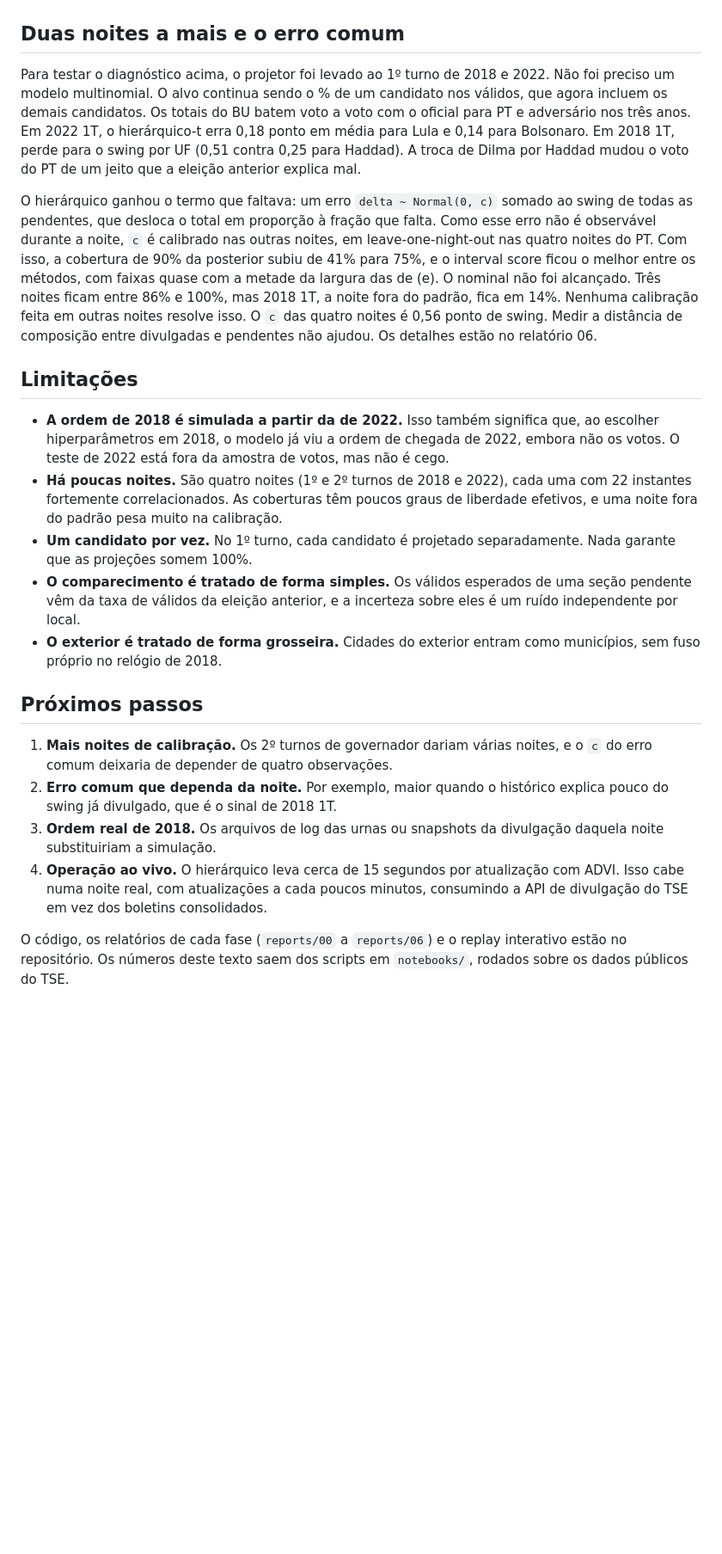
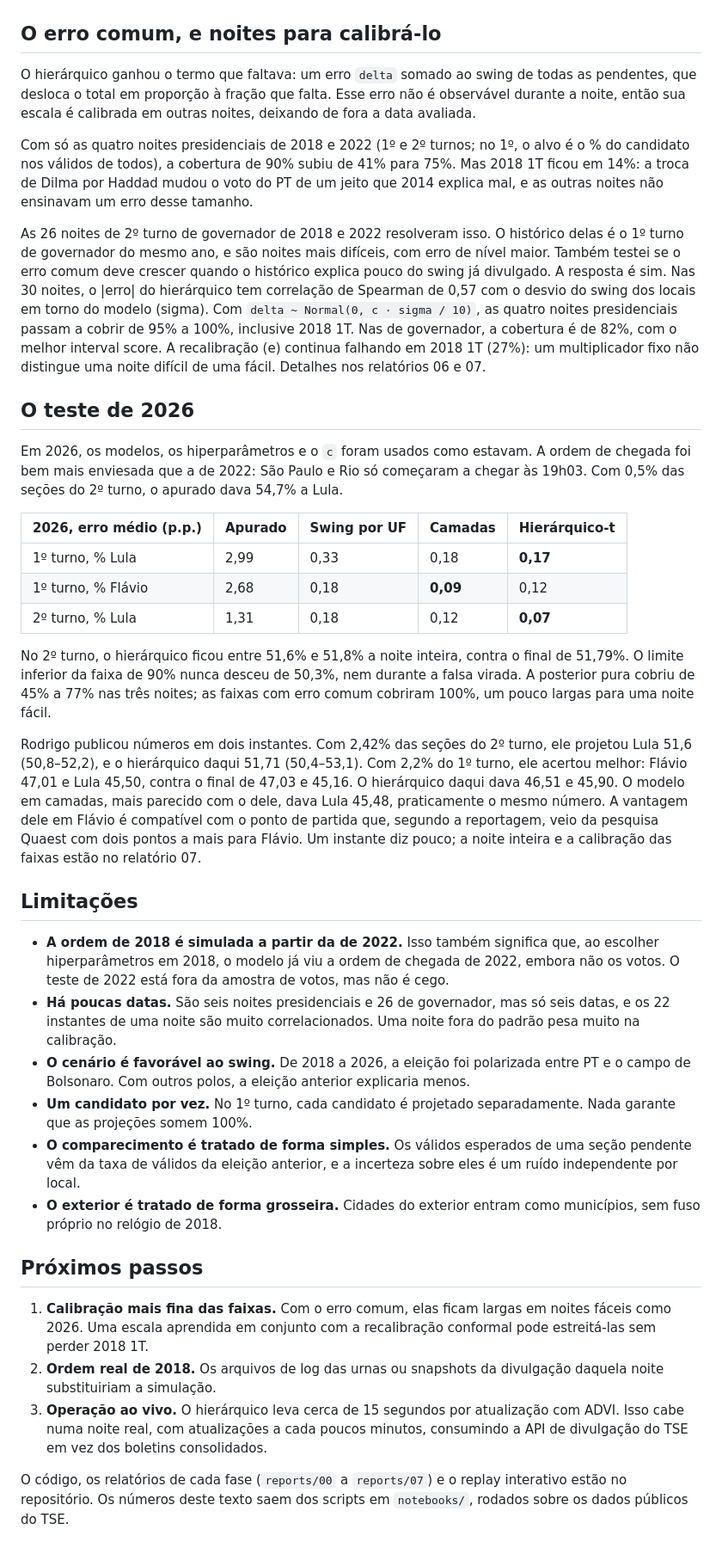
Before and after one commit to amycardoso/projetor-apuracao, a Markdown page: reports/artigo.md, the part around one of its changes. Shown at 86% size. GitHub-like rendering; blank space fills up the shorter version.

Commit message:
docs(artigo): novo enquadramento, governador e teste de 2026

```diff
--- a/reports/artigo.md
+++ b/reports/artigo.md
@@ -93,25 +99,41 @@ O conformal puro (d) resolve 2022, mas falha em 2018. Cada direção é calibrad
 
 ![Projeção e faixas ao longo da apuração de 2022](figures/04_faixa_2022.png)
 
-## Duas noites a mais e o erro comum
+## O erro comum, e noites para calibrá-lo
 
-Para testar o diagnóstico acima, o projetor foi levado ao 1º turno de 2018 e 2022. Não foi preciso um modelo multinomial. O alvo continua sendo o % de um candidato nos válidos, que agora incluem os demais candidatos. Os totais do BU batem voto a voto com o oficial para PT e adversário nos três anos. Em 2022 1T, o hierárquico-t erra 0,18 ponto em média para Lula e 0,14 para Bolsonaro. Em 2018 1T, perde para o swing por UF (0,51 contra 0,25 para Haddad). A troca de Dilma por Haddad mudou o voto do PT de um jeito que a eleição anterior explica mal.
+O hierárquico ganhou o termo que faltava: um erro `delta` somado ao swing de todas as pendentes, que desloca o total em proporção à fração que falta. Esse erro não é observável durante a noite, então sua escala é calibrada em outras noites, deixando de fora a data avaliada.
 
-O hierárquico ganhou o termo que faltava: um erro `delta ~ Normal(0, c)` somado ao swing de todas as pendentes, que desloca o total em proporção à fração que falta. Como esse erro não é observável durante a noite, `c` é calibrado nas outras noites, em leave-one-night-out nas quatro noites do PT. Com isso, a cobertura de 90% da posterior subiu de 41% para 75%, e o interval score ficou o melhor entre os métodos, com faixas quase com a metade da largura das de (e). O nominal não foi alcançado. Três noites ficam entre 86% e 100%, mas 2018 1T, a noite fora do padrão, fica em 14%. Nenhuma calibração feita em outras noites resolve isso. O `c` das quatro noites é 0,56 ponto de swing. Medir a distância de composição entre divulgadas e pendentes não ajudou. Os detalhes estão no relatório 06.
+Com só as quatro noites presidenciais de 2018 e 2022 (1º e 2º turnos; no 1º, o alvo é o % do candidato nos válidos de todos), a cobertura de 90% subiu de 41% para 75%. Mas 2018 1T ficou em 14%: a troca de Dilma por Haddad mudou o voto do PT de um jeito que 2014 explica mal, e as outras noites não ensinavam um erro desse tamanho.
+
+As 26 noites de 2º turno de governador de 2018 e 2022 resolveram isso. O histórico delas é o 1º turno de governador do mesmo ano, e são noites mais difíceis, com erro de nível maior. Também testei se o erro comum deve crescer quando o histórico explica pouco do swing já divulgado. A resposta é sim. Nas 30 noites, o |erro| do hierárquico tem correlação de Spearman de 0,57 com o desvio do swing dos locais em torno do modelo (sigma). Com `delta ~ Normal(0, c · sigma / 10)`, as quatro noites presidenciais passam a cobrir de 95% a 100%, inclusive 2018 1T. Nas de governador, a cobertura é de 82%, com o melhor interval score. A recalibração (e) continua falhando em 2018 1T (27%): um multiplicador fixo não distingue uma noite difícil de uma fácil. Detalhes nos relatórios 06 e 07.
+
+## O teste de 2026
+
+Em 2026, os modelos, os hiperparâmetros e o `c` foram usados como estavam. A ordem de chegada foi bem mais enviesada que a de 2022: São Paulo e Rio só começaram a chegar às 19h03. Com 0,5% das seções do 2º turno, o apurado dava 54,7% a Lula.
+
+| 2026, erro médio (p.p.) | Apurado | Swing por UF | Camadas | Hierárquico-t |
+|---|---|---|---|---|
+| 1º turno, % Lula | 2,99 | 0,33 | 0,18 | **0,17** |
+| 1º turno, % Flávio | 2,68 | 0,18 | **0,09** | 0,12 |
+| 2º turno, % Lula | 1,31 | 0,18 | 0,12 | **0,07** |
+
+No 2º turno, o hierárquico ficou entre 51,6% e 51,8% a noite inteira, contra o final de 51,79%. O limite inferior da faixa de 90% nunca desceu de 50,3%, nem durante a falsa virada. A posterior pura cobriu de 45% a 77% nas três noites; as faixas com erro comum cobriram 100%, um pouco largas para uma noite fácil.
+
+Rodrigo publicou números em dois instantes. Com 2,42% das seções do 2º turno, ele projetou Lula 51,6 (50,8–52,2), e o hierárquico daqui 51,71 (50,4–53,1). Com 2,2% do 1º turno, ele acertou melhor: Flávio 47,01 e Lula 45,50, contra o final de 47,03 e 45,16. O hierárquico daqui dava 46,51 e 45,90. O modelo em camadas, mais parecido com o dele, dava Lula 45,48, praticamente o mesmo número. A vantagem dele em Flávio é compatível com o ponto de partida que, segundo a reportagem, veio da pesquisa Quaest com dois pontos a mais para Flávio. Um instante diz pouco; a noite inteira e a calibração das faixas estão no relatório 07.
 
 ## Limitações
 
 - **A ordem de 2018 é simulada a partir da de 2022.** Isso também significa que, ao escolher hiperparâmetros em 2018, o modelo já viu a ordem de chegada de 2022, embora não os votos. O teste de 2022 está fora da amostra de votos, mas não é cego.
-- **Há poucas noites.** São quatro noites (1º e 2º turnos de 2018 e 2022), cada uma com 22 instantes fortemente correlacionados. As coberturas têm poucos graus de liberdade efetivos, e uma noite fora do padrão pesa muito na calibração.
+- **Há poucas datas.** São seis noites presidenciais e 26 de governador, mas só seis datas, e os 22 instantes de uma noite são muito correlacionados. Uma noite fora do padrão pesa muito na calibração.
+- **O cenário é favorável ao swing.** De 2018 a 2026, a eleição foi polarizada entre PT e o campo de Bolsonaro. Com outros polos, a eleição anterior explicaria menos.
 - **Um candidato por vez.** No 1º turno, cada candidato é projetado separadamente. Nada garante que as projeções somem 100%.
 - **O comparecimento é tratado de forma simples.** Os válidos esperados de uma seção pendente vêm da taxa de válidos da eleição anterior, e a incerteza sobre eles é um ruído independente por local.
 - **O exterior é tratado de forma grosseira.** Cidades do exterior entram como municípios, sem fuso próprio no relógio de 2018.
 
 ## Próximos passos
 
-1. **Mais noites de calibração.** Os 2º turnos de governador dariam várias noites, e o `c` do erro comum deixaria de depender de quatro observações.
-2. **Erro comum que dependa da noite.** Por exemplo, maior quando o histórico explica pouco do swing já divulgado, que é o sinal de 2018 1T.
-3. **Ordem real de 2018.** Os arquivos de log das urnas ou snapshots da divulgação daquela noite substituiriam a simulação.
-4. **Operação ao vivo.** O hierárquico leva cerca de 15 segundos por atualização com ADVI. Isso cabe numa noite real, com atualizações a cada poucos minutos, consumindo a API de divulgação do TSE em vez dos boletins consolidados.
+1. **Calibração mais fina das faixas.** Com o erro comum, elas ficam largas em noites fáceis como 2026. Uma escala aprendida em conjunto com a recalibração conformal pode estreitá-las sem perder 2018 1T.
+2. **Ordem real de 2018.** Os arquivos de log das urnas ou snapshots da divulgação daquela noite substituiriam a simulação.
+3. **Operação ao vivo.** O hierárquico leva cerca de 15 segundos por atualização com ADVI. Isso cabe numa noite real, com atualizações a cada poucos minutos, consumindo a API de divulgação do TSE em vez dos boletins consolidados.
 
-O código, os relatórios de cada fase (`reports/00` a `reports/06`) e o replay interativo estão no repositório. Os números deste texto saem dos scripts em `notebooks/`, rodados sobre os dados públicos do TSE.
+O código, os relatórios de cada fase (`reports/00` a `reports/07`) e o replay interativo estão no repositório. Os números deste texto saem dos scripts em `notebooks/`, rodados sobre os dados públicos do TSE.
```
Also changed, not shown: other parts of reports/artigo.md (+22 -16 lines).
